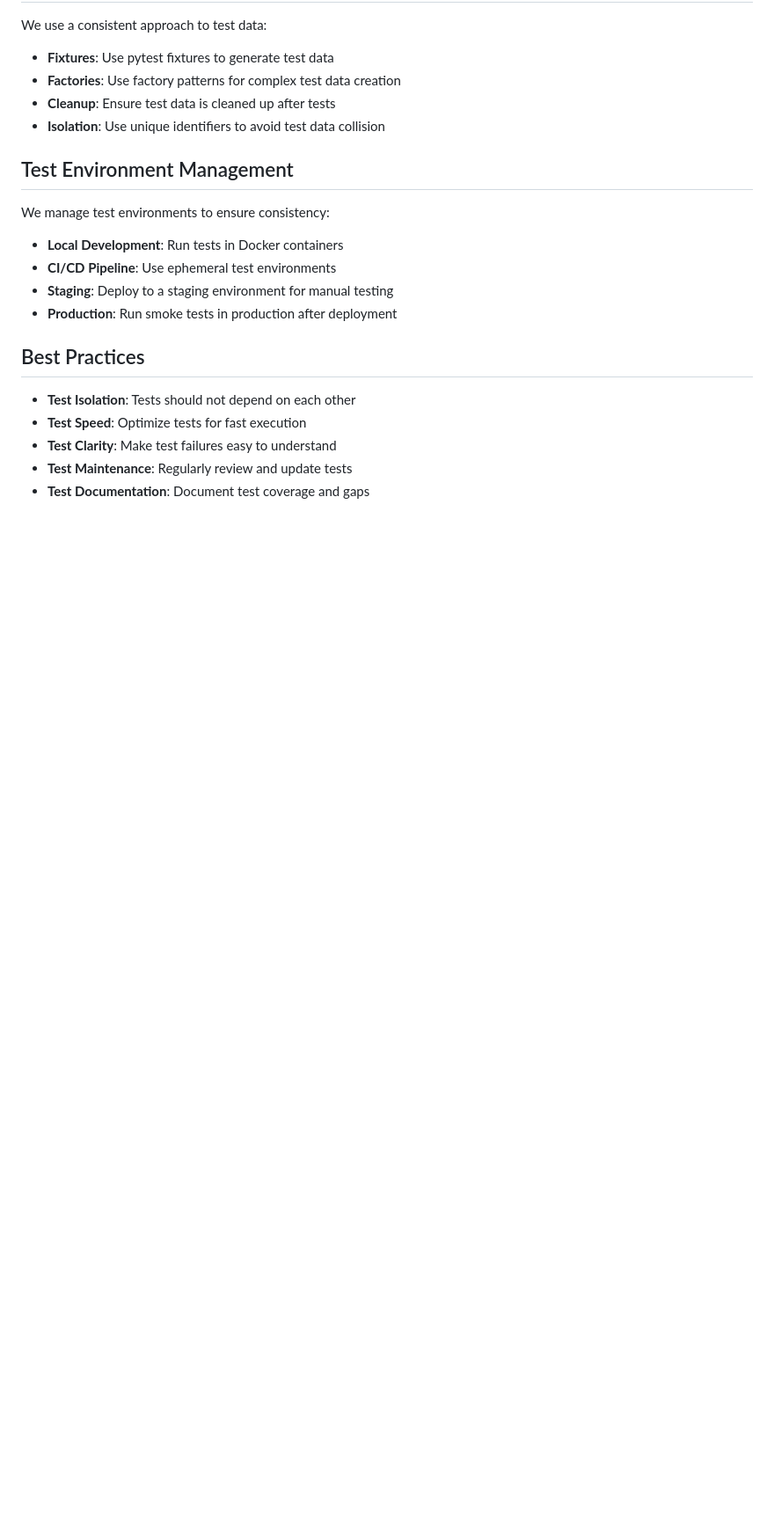
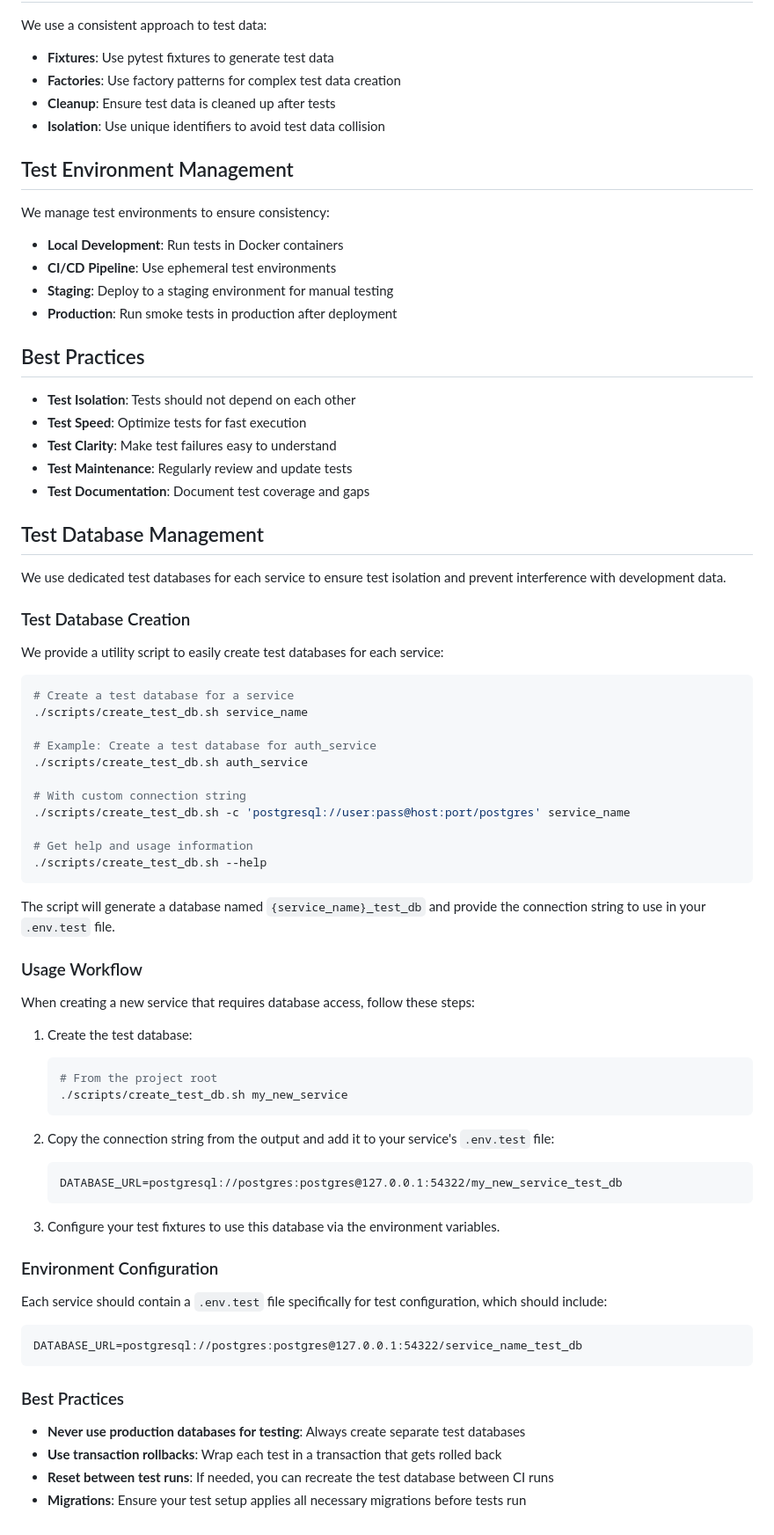
Before and after one commit to Ugo5738/kgents, a Markdown page: TESTING.md, the part around one of its changes. Shown at 88% size. Rendered like a GitHub page; blank space fills up the shorter version.

````diff
--- a/TESTING.md
+++ b/TESTING.md
@@ -272,3 +307,59 @@ We manage test environments to ensure consistency:
 - **Test Clarity**: Make test failures easy to understand
 - **Test Maintenance**: Regularly review and update tests
 - **Test Documentation**: Document test coverage and gaps
+
+## Test Database Management
+
+We use dedicated test databases for each service to ensure test isolation and prevent interference with development data.
+
+### Test Database Creation
+
+We provide a utility script to easily create test databases for each service:
+
+```bash
+# Create a test database for a service
+./scripts/create_test_db.sh service_name
+
+# Example: Create a test database for auth_service
+./scripts/create_test_db.sh auth_service
+
+# With custom connection string
+./scripts/create_test_db.sh -c 'postgresql://user:pass@host:port/postgres' service_name
+
+# Get help and usage information
+./scripts/create_test_db.sh --help
+```
+
+The script will generate a database named `{service_name}_test_db` and provide the connection string to use in your `.env.test` file.
+
+### Usage Workflow
+
+When creating a new service that requires database access, follow these steps:
+
+1. Create the test database:
+   ```bash
+   # From the project root
+   ./scripts/create_test_db.sh my_new_service
+   ```
+
+2. Copy the connection string from the output and add it to your service's `.env.test` file:
+   ```
+   DATABASE_URL=postgresql://postgres:postgres@127.0.0.1:54322/my_new_service_test_db
+   ```
+
+3. Configure your test fixtures to use this database via the environment variables.
+
+### Environment Configuration
+
+Each service should contain a `.env.test` file specifically for test configuration, which should include:
+
+```
+DATABASE_URL=postgresql://postgres:postgres@127.0.0.1:54322/service_name_test_db
+```
+
+### Best Practices
+
+- **Never use production databases for testing**: Always create separate test databases
+- **Use transaction rollbacks**: Wrap each test in a transaction that gets rolled back
+- **Reset between test runs**: If needed, you can recreate the test database between CI runs
+- **Migrations**: Ensure your test setup applies all necessary migrations before tests run
````
Also changed, not shown: other parts of TESTING.md (+39 -4 lines).
